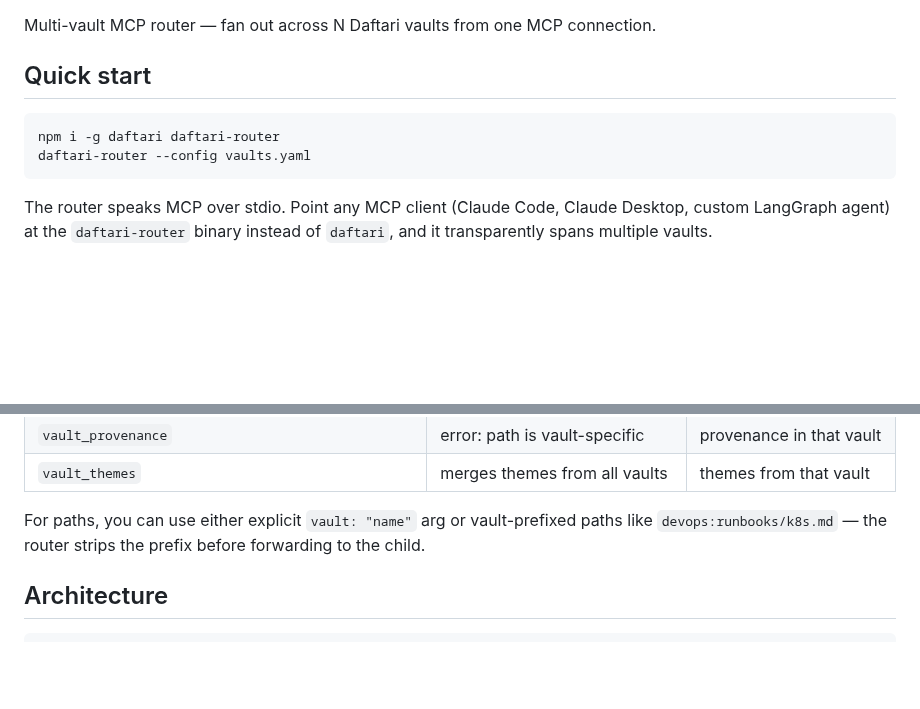
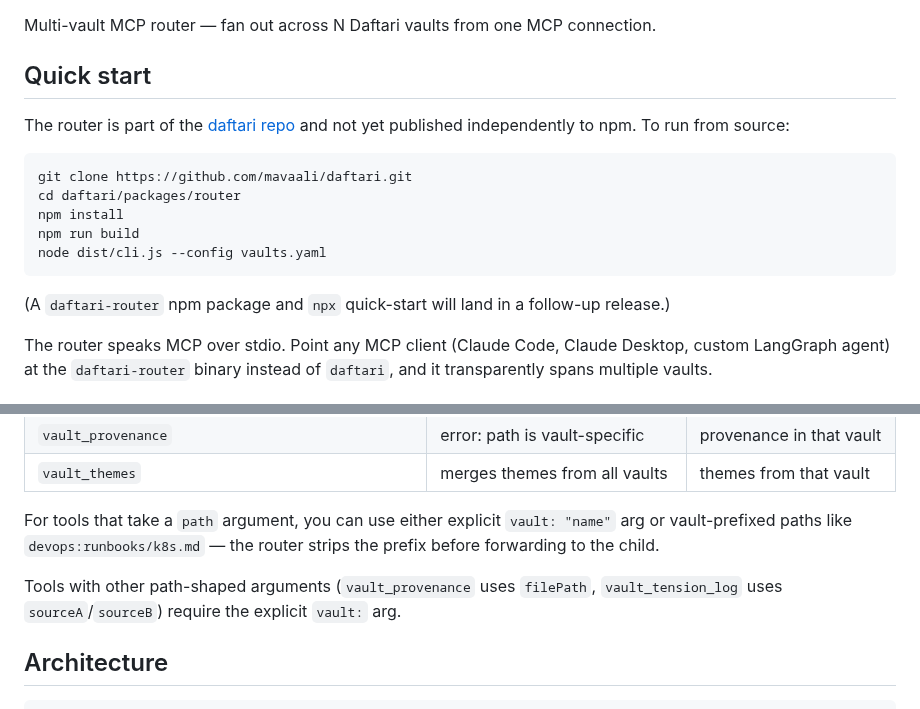
Before and after one commit to mavaali/daftari, a Markdown page: packages/router/README.md, 2 parts joined by grey strips. GitHub-like rendering; blank space fills up the shorter version.

Commit message:
docs(router): scope path-prefix claim, mark npm install as forthcoming
Co-Authored-By: Claude Sonnet 4.6 <noreply@anthropic.com>

````diff
--- a/packages/router/README.md
+++ b/packages/router/README.md
@@ -4,10 +4,17 @@ Multi-vault MCP router — fan out across N Daftari vaults from one MCP connecti
 
 ## Quick start
 
+The router is part of the [daftari repo](https://github.com/mavaali/daftari) and not yet published independently to npm. To run from source:
+
 ```bash
-npm i -g daftari daftari-router
-daftari-router --config vaults.yaml
+git clone https://github.com/mavaali/daftari.git
+cd daftari/packages/router
+npm install
+npm run build
+node dist/cli.js --config vaults.yaml
 ```
+
+(A `daftari-router` npm package and `npx` quick-start will land in a follow-up release.)
 
 The router speaks MCP over stdio. Point any MCP client (Claude Code, Claude Desktop, custom LangGraph agent) at the `daftari-router` binary instead of `daftari`, and it transparently spans multiple vaults.
 
@@ -54,7 +61,9 @@ defaults:
 | `vault_provenance` | error: path is vault-specific | provenance in that vault |
 | `vault_themes` | merges themes from all vaults | themes from that vault |
 
-For paths, you can use either explicit `vault: "name"` arg or vault-prefixed paths like `devops:runbooks/k8s.md` — the router strips the prefix before forwarding to the child.
+For tools that take a `path` argument, you can use either explicit `vault: "name"` arg or vault-prefixed paths like `devops:runbooks/k8s.md` — the router strips the prefix before forwarding to the child.
+
+Tools with other path-shaped arguments (`vault_provenance` uses `filePath`, `vault_tension_log` uses `sourceA`/`sourceB`) require the explicit `vault:` arg.
 
 ## Architecture
 
````
